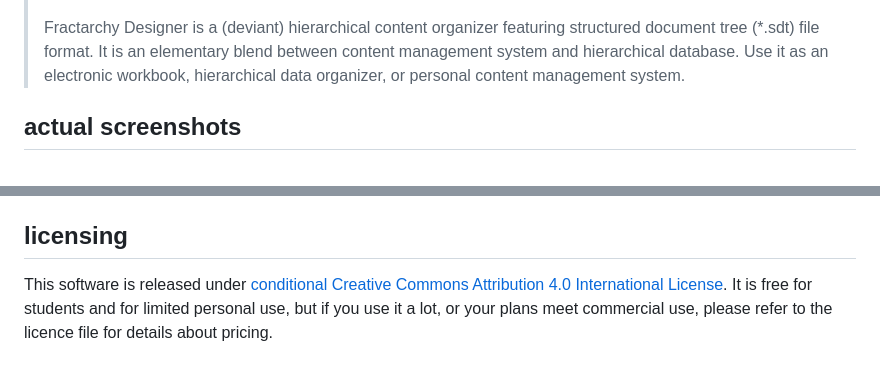
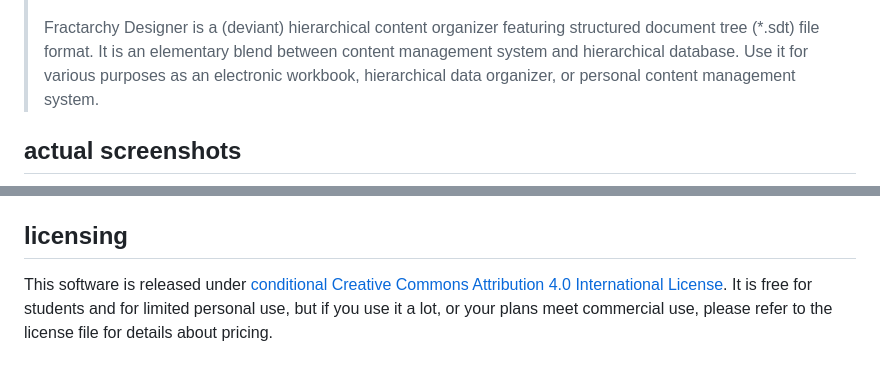
Before and after one commit to contrast-zone/fractarchy-ide, a Markdown page: README.md, 2 parts joined by grey strips. Drawn GitHub-style.

```diff
--- a/README.md
+++ b/README.md
@@ -10,7 +10,7 @@ structured-document-tree, electronic-workbook, hierarchical-data-organizer, pers
 >
 > ![](media/socmedia.png)
 >
-> Fractarchy Designer is a (deviant) hierarchical content organizer featuring structured document tree (*.sdt) file format. It is an elementary blend between content management system and hierarchical database. Use it as an electronic workbook, hierarchical data organizer, or personal content management system.
+> Fractarchy Designer is a (deviant) hierarchical content organizer featuring structured document tree (*.sdt) file format. It is an elementary blend between content management system and hierarchical database. Use it for various purposes as an electronic workbook, hierarchical data organizer, or personal content management system.
 
 ## actual screenshots
 
@@ -54,4 +54,4 @@ Open `./projects/instructions/instructions.sdt` in the visual interface.
 
 ## licensing
 
-This software is released under [conditional Creative Commons Attribution 4.0 International License](LICENSE). It is free for students and for limited personal use, but if you use it a lot, or your plans meet commercial use, please refer to the licence file for details about pricing.
+This software is released under [conditional Creative Commons Attribution 4.0 International License](LICENSE). It is free for students and for limited personal use, but if you use it a lot, or your plans meet commercial use, please refer to the license file for details about pricing.
```
Also changed, not shown: changelog.md (+5 -0 lines), media/favicon128.png, 13 other files.
